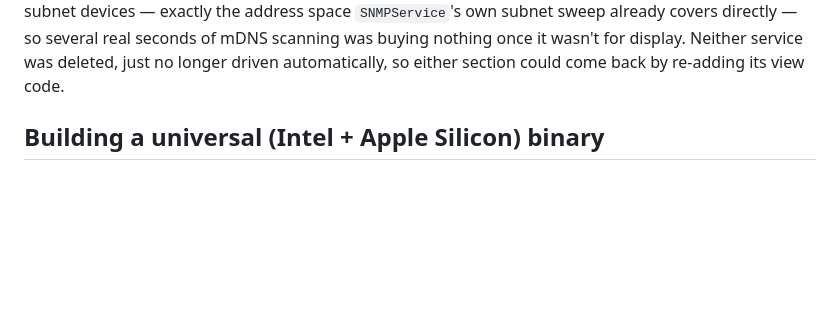
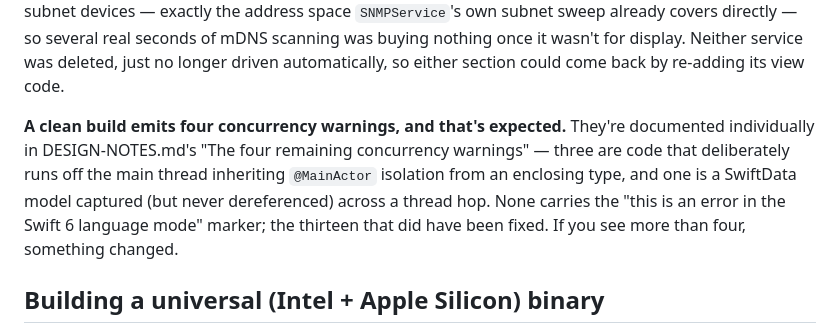
Before and after one commit to PJorgens61/NMS, a Markdown page: README.md, the part around the change. Drawn GitHub-style; blank space fills up the shorter version.

```diff
--- a/README.md
+++ b/README.md
@@ -163,6 +163,15 @@ own subnet sweep already covers directly — so several real seconds of
 mDNS scanning was buying nothing once it wasn't for display. Neither
 service was deleted, just no longer driven automatically, so either
 section could come back by re-adding its view code.
+
+**A clean build emits four concurrency warnings, and that's expected.**
+They're documented individually in DESIGN-NOTES.md's "The four remaining
+concurrency warnings" — three are code that deliberately runs off the
+main thread inheriting `@MainActor` isolation from an enclosing type,
+and one is a SwiftData model captured (but never dereferenced) across a
+thread hop. None carries the "this is an error in the Swift 6 language
+mode" marker; the thirteen that did have been fixed. If you see more
+than four, something changed.
 
 ## Building a universal (Intel + Apple Silicon) binary
 
```
Also changed, not shown: DESIGN-NOTES.md (+103 -0 lines).
